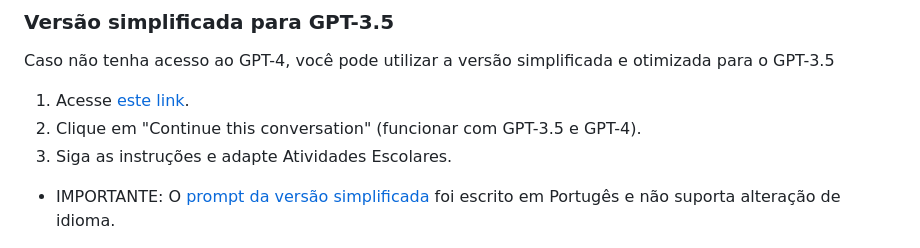
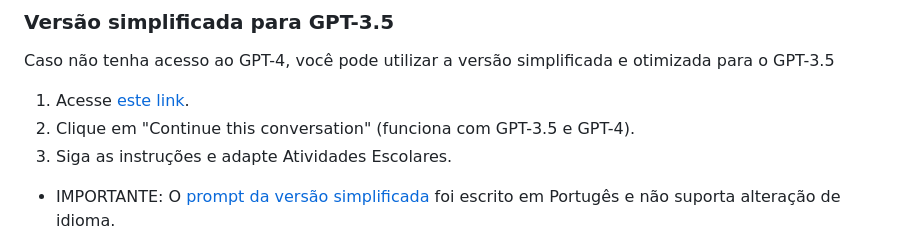
Before and after one commit to luciocs/para-casa-inclusivo, a Markdown page: README.md, the part around the change. GitHub-like rendering.

Commit message:
Update README.md
Typo correction

```diff
--- a/README.md
+++ b/README.md
@@ -47,7 +47,7 @@ OU
 ### Versão simplificada para GPT-3.5
 Caso não tenha acesso ao GPT-4, você pode utilizar a versão simplificada e otimizada para o GPT-3.5
 1. Acesse [este link](https://chat.openai.com/share/174c02bf-4f98-453c-a412-0c5d0492929a).
-2. Clique em "Continue this conversation" (funcionar com GPT-3.5 e GPT-4).
+2. Clique em "Continue this conversation" (funciona com GPT-3.5 e GPT-4).
 3. Siga as instruções e adapte Atividades Escolares.
 
 * IMPORTANTE: O [prompt da versão simplificada](https://github.com/luciocs/para-casa-inclusivo/blob/main/prompt-gpt35-ptbr.md) foi escrito em Portugês e não suporta alteração de idioma.
```
